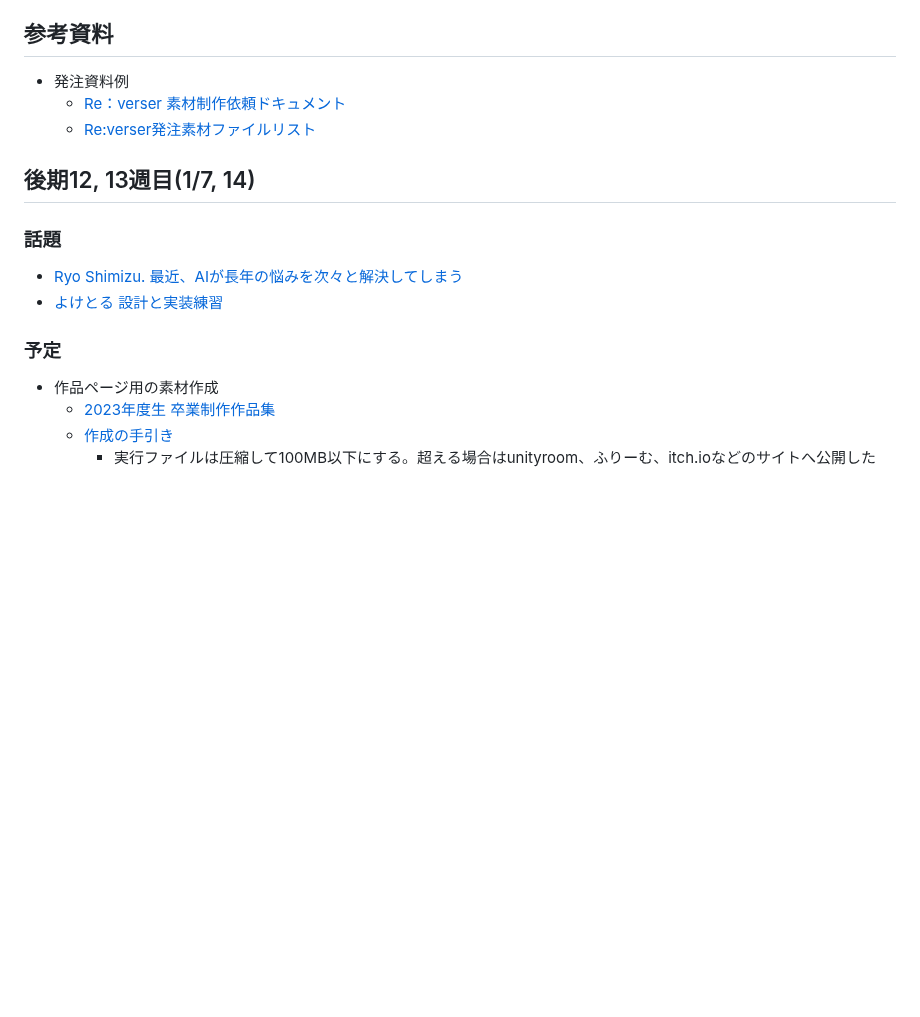
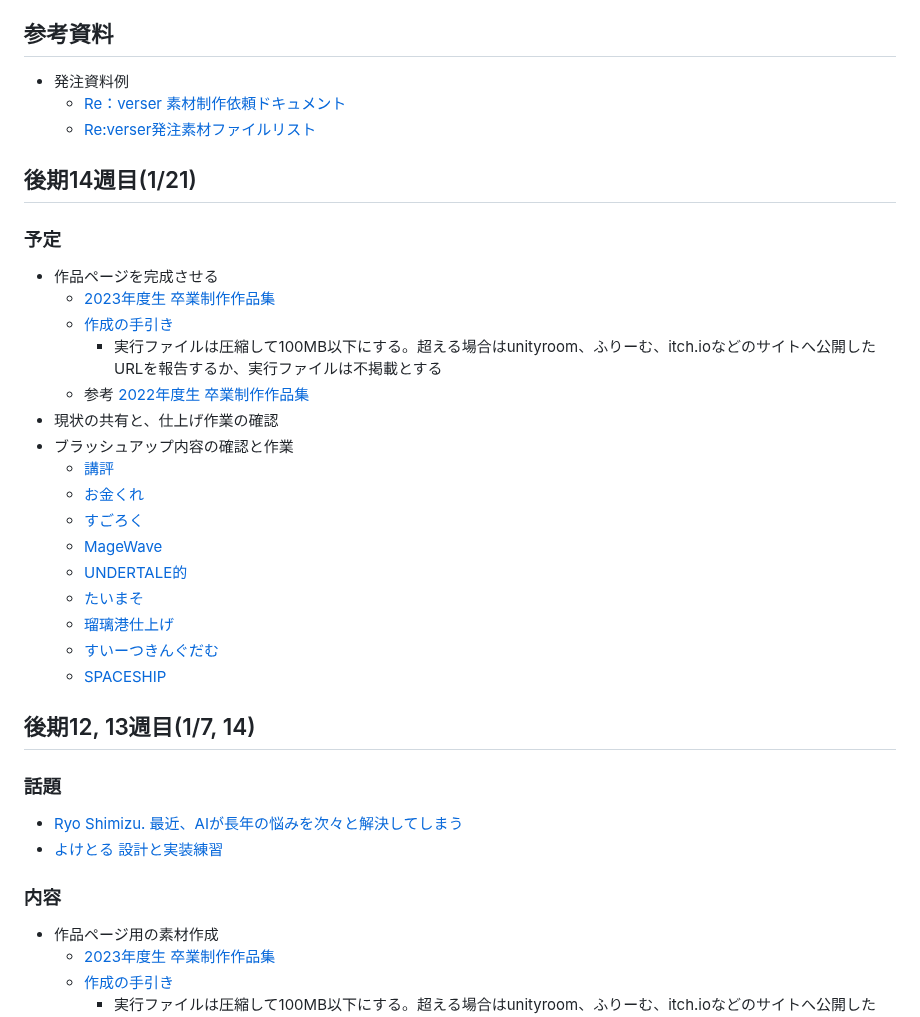
Before and after one commit to datgm23/sotsusei, a Markdown page: README.md, the part around the change. Rendered like a GitHub page; blank space fills up the shorter version.

```diff
--- a/README.md
+++ b/README.md
@@ -48,6 +48,29 @@
   - [Re：verser 素材制作依頼ドキュメント](https://docs.google.com/document/d/1xunOf4-eHzEbAIrNkNPibEED8eyl5R2R/)
   - [Re:verser発注素材ファイルリスト](https://docs.google.com/spreadsheets/d/1_QdKumE0ybjPNGRuGhE27fn0l8hu-s5lf7fQ9ukTbZE/)
 
+## 後期14週目(1/21)
+
+### 予定
+
+- 作品ページを完成させる
+  - [2023年度生 卒業制作作品集](https://datgm23.github.io/works/)
+  - [作成の手引き](https://github.com/datgm23/sotsusei/blob/main/make_web.md)
+    - 実行ファイルは圧縮して100MB以下にする。超える場合はunityroom、ふりーむ、itch.ioなどのサイトへ公開したURLを報告するか、実行ファイルは不掲載とする
+  - 参考 [2022年度生 卒業制作作品集](https://datgm22.github.io/works/)
+- 現状の共有と、仕上げ作業の確認
+- ブラッシュアップ内容の確認と作業
+  - [講評](https://docs.google.com/document/d/1CSu05akxlNllvSUz9ywhMu7rOnWIQmj3TYkK81uSzkQ/)
+  - [お金くれ](https://docs.google.com/document/d/1kkCW5tKTdhaQawZSuedoaIStSd7WhaSevsEi1q9mtJ0/)
+  - [すごろく](https://docs.google.com/document/d/1K2kBxN3sbmLJNSLCCyM4YIj5-VlllfNhYI3nhM2y_2c/)
+  - [MageWave](https://docs.google.com/document/d/1CSu05akxlNllvSUz9ywhMu7rOnWIQmj3TYkK81uSzkQ/edit?pli=1&tab=t.0)
+  - [UNDERTALE的](https://docs.google.com/document/d/1pA95zbBrQTwxEOtX-YKrLjY_YzTjTvvG1WKl2_l8StA/)
+  - [たいまそ](https://docs.google.com/document/d/1CSu05akxlNllvSUz9ywhMu7rOnWIQmj3TYkK81uSzkQ/edit?pli=1&tab=t.0)
+  - [瑠璃港仕上げ](https://docs.google.com/document/d/15UAOZXuh73SjbBEo0ASFZBc-nJ0frlDyb2s90ymlTgM/)
+  - [すいーつきんぐだむ](https://docs.google.com/document/d/1psmvnK20fQXnmdbV1-QnfecpdVE12s4DR9egtjnzmB8/)
+  - [SPACESHIP](https://docs.google.com/document/d/1KZlcg5prVxprAiJACn5r6IaMRtUnEjhUhBncJV4N1rw/)
+
+
+
 ## 後期12, 13週目(1/7, 14)
 
 ### 話題
@@ -55,7 +78,7 @@
 - [Ryo Shimizu. 最近、AIが長年の悩みを次々と解決してしまう](https://wirelesswire.jp/2025/01/87946/)
 - [よけとる 設計と実装練習](https://am1tanaka.github.io/YoketoruPracticeDocs/index.html)
 
-### 予定
+### 内容
 
 - 作品ページ用の素材作成
   - [2023年度生 卒業制作作品集](https://datgm23.github.io/works/)
```
